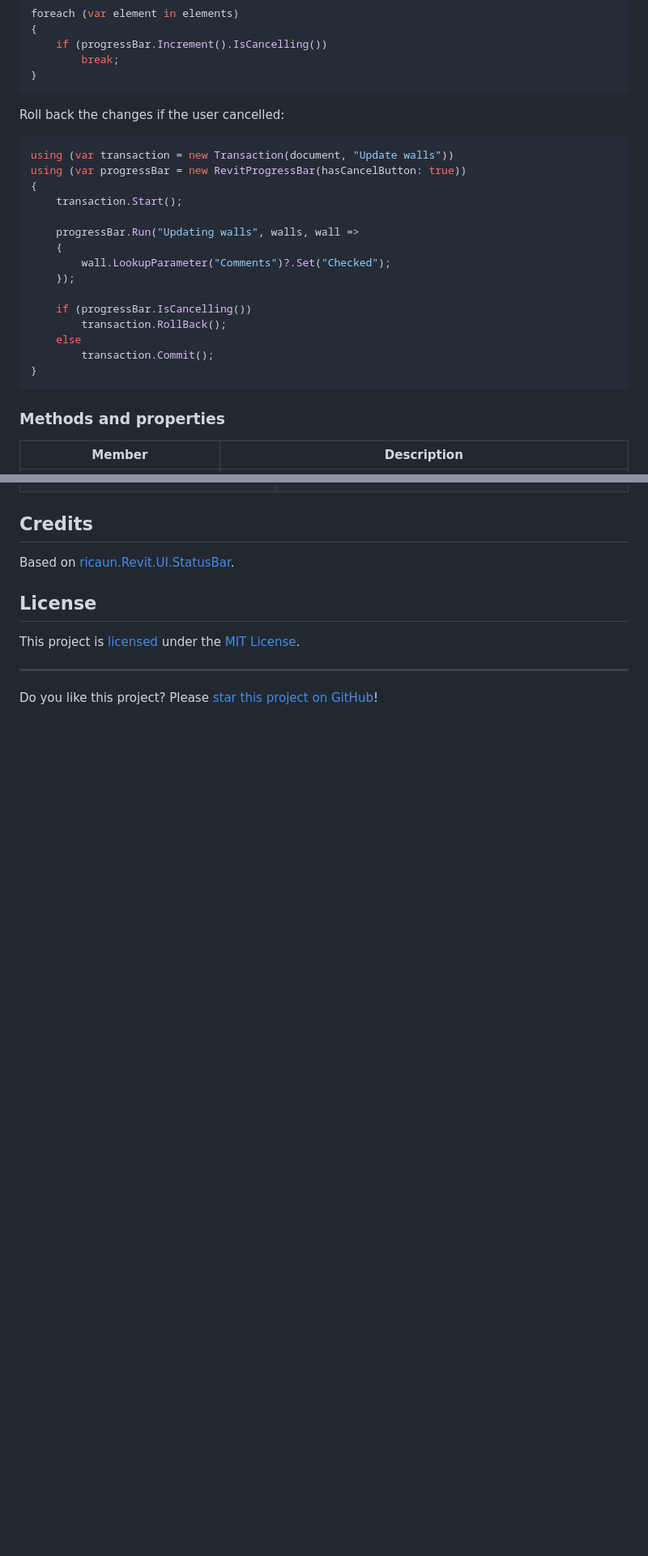
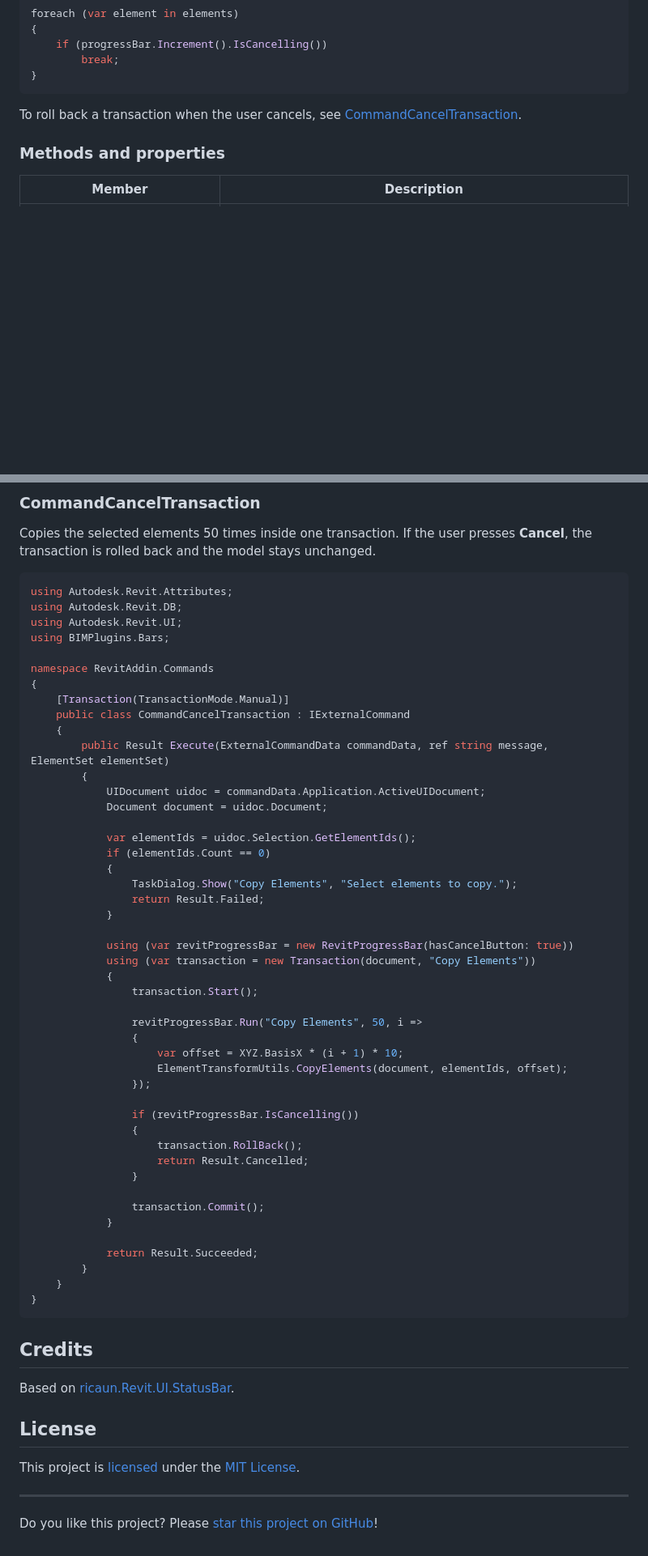
Before and after one commit to Samveyil/BIMPlugins.Bars, a Markdown page: README.md, 2 parts joined by grey strips. Shown at 81% size. Drawn GitHub-style; blank space fills up the shorter version.

````diff
--- a/README.md
+++ b/README.md
@@ -196,25 +158,7 @@ foreach (var element in elements)
 }
 ```
 
-Roll back the changes if the user cancelled:
-
-```C#
-using (var transaction = new Transaction(document, "Update walls"))
-using (var progressBar = new RevitProgressBar(hasCancelButton: true))
-{
-    transaction.Start();
-
-    progressBar.Run("Updating walls", walls, wall =>
-    {
-        wall.LookupParameter("Comments")?.Set("Checked");
-    });
-
-    if (progressBar.IsCancelling())
-        transaction.RollBack();
-    else
-        transaction.Commit();
-}
-```
+To roll back a transaction when the user cancels, see [CommandCancelTransaction](#commandcanceltransaction).
 
 ### Methods and properties
 
@@ -297,3 +302,56 @@ finally
+### CommandCancelTransaction
+
+Copies the selected elements 50 times inside one transaction. If the user presses **Cancel**,
+the transaction is rolled back and the model stays unchanged.
+
+```C#
+using Autodesk.Revit.Attributes;
+using Autodesk.Revit.DB;
+using Autodesk.Revit.UI;
+using BIMPlugins.Bars;
+
+namespace RevitAddin.Commands
+{
+    [Transaction(TransactionMode.Manual)]
+    public class CommandCancelTransaction : IExternalCommand
+    {
+        public Result Execute(ExternalCommandData commandData, ref string message, ElementSet elementSet)
+        {
+            UIDocument uidoc = commandData.Application.ActiveUIDocument;
+            Document document = uidoc.Document;
+
+            var elementIds = uidoc.Selection.GetElementIds();
+            if (elementIds.Count == 0)
+            {
+                TaskDialog.Show("Copy Elements", "Select elements to copy.");
+                return Result.Failed;
+            }
+
+            using (var revitProgressBar = new RevitProgressBar(hasCancelButton: true))
+            using (var transaction = new Transaction(document, "Copy Elements"))
+            {
+                transaction.Start();
+
+                revitProgressBar.Run("Copy Elements", 50, i =>
+                {
+                    var offset = XYZ.BasisX * (i + 1) * 10;
+                    ElementTransformUtils.CopyElements(document, elementIds, offset);
+                });
+
+                if (revitProgressBar.IsCancelling())
+                {
+                    transaction.RollBack();
+                    return Result.Cancelled;
+                }
+
+                transaction.Commit();
+            }
+
+            return Result.Succeeded;
+        }
+    }
+}
+```
 
 ## Credits
 
````
Also changed, not shown: other parts of README.md (+70 -47 lines), assets/ProgressBarCancel.png.
